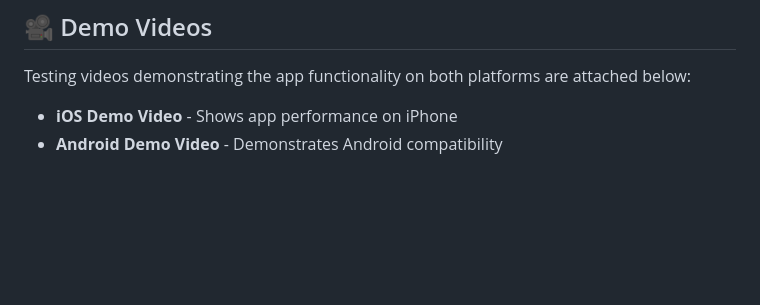
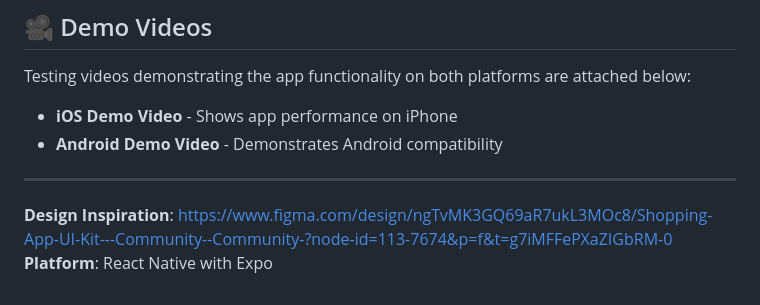
Before and after one commit to Judge-Paul/shoply, a Markdown page: README.md, the part around the change. Drawn GitHub-style; blank space fills up the shorter version.

Commit message:
chore: update documentation

```diff
--- a/README.md
+++ b/README.md
@@ -79,3 +79,8 @@ Testing videos demonstrating the app functionality on both platforms are attache
 
 - **iOS Demo Video** - Shows app performance on iPhone
 - **Android Demo Video** - Demonstrates Android compatibility
+
+---
+
+**Design Inspiration**: https://www.figma.com/design/ngTvMK3GQ69aR7ukL3MOc8/Shopping-App-UI-Kit---Community--Community-?node-id=113-7674&p=f&t=g7iMFFePXaZIGbRM-0
+**Platform**: React Native with Expo
```
